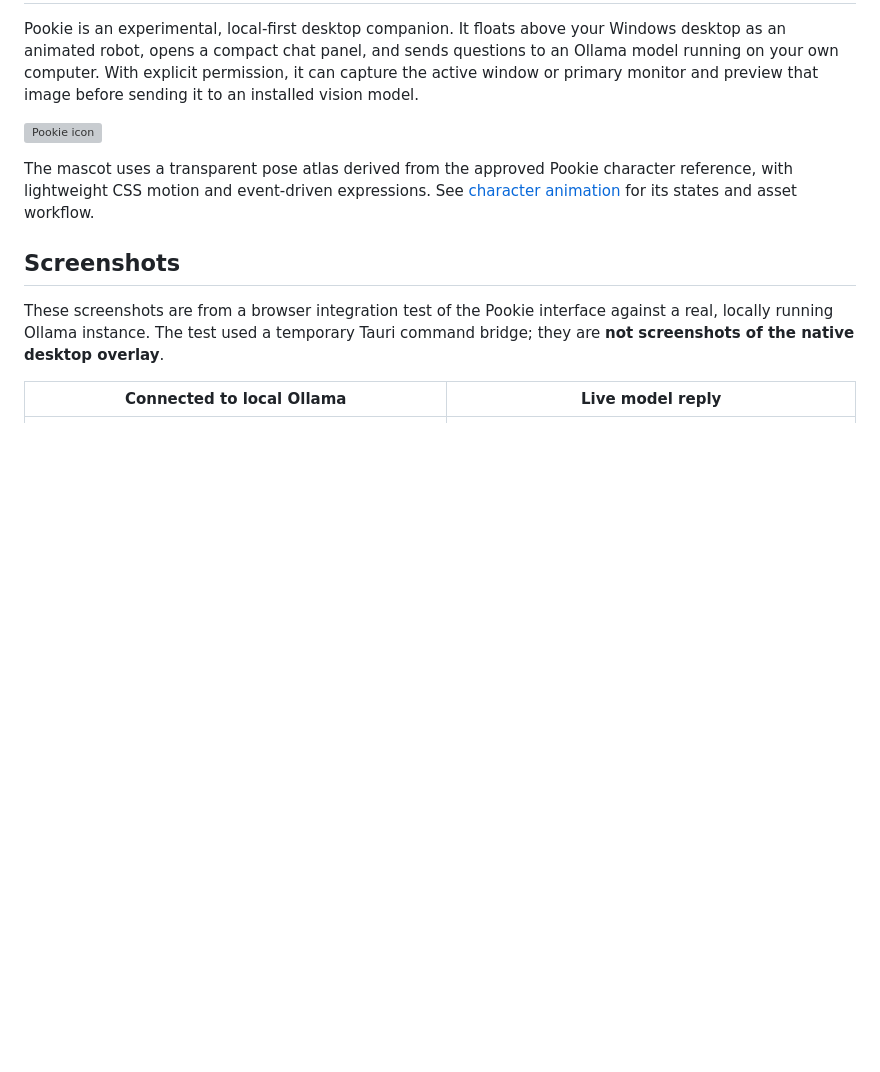
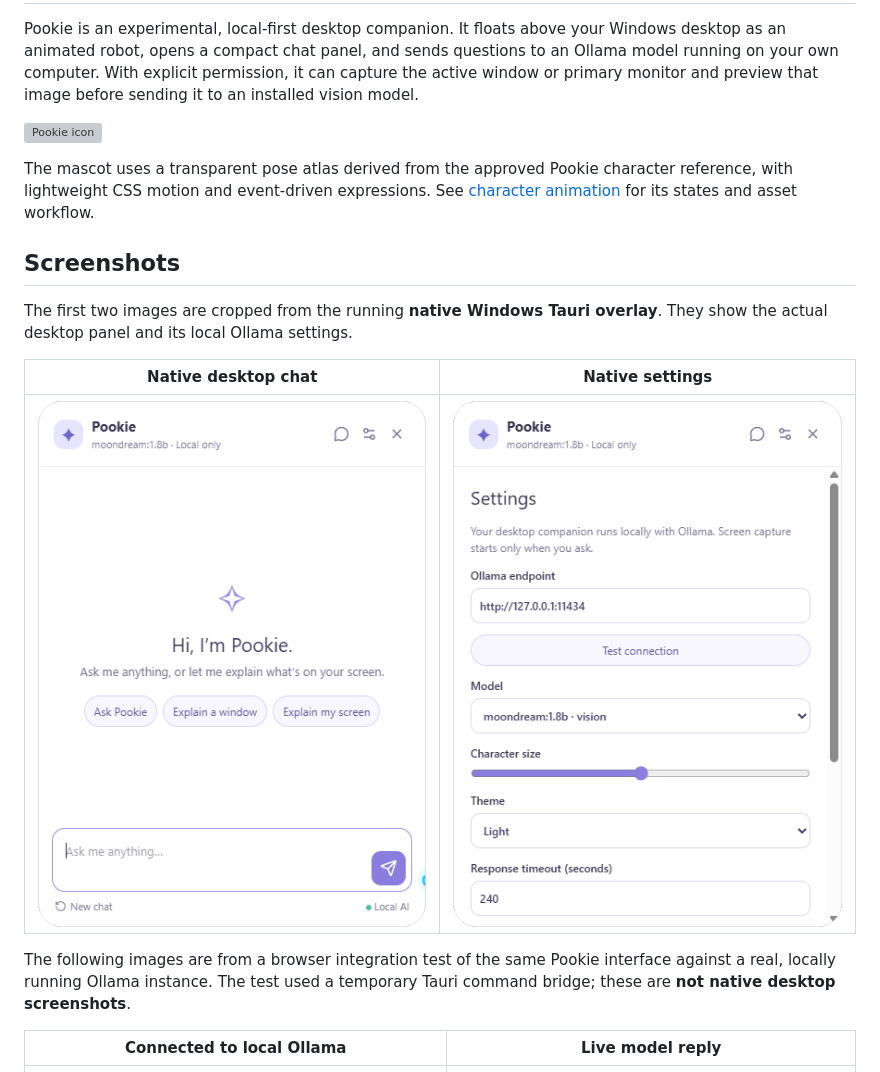
Before and after one commit to Irish-Joseph/Pookie-Desktop, a Markdown page: README.md, the part around the change. Drawn GitHub-style; pictures changed too: docs/screenshots/native-overlay.png (added), docs/screenshots/native-settings.png (added); blank space fills up the shorter version; grey boxes are pictures that could not be loaded.

```diff
--- a/README.md
+++ b/README.md
@@ -8,7 +8,13 @@ The mascot uses a transparent pose atlas derived from the approved Pookie charac
 
 ## Screenshots
 
-These screenshots are from a browser integration test of the Pookie interface against a real, locally running Ollama instance. The test used a temporary Tauri command bridge; they are **not screenshots of the native desktop overlay**.
+The first two images are cropped from the running **native Windows Tauri overlay**. They show the actual desktop panel and its local Ollama settings.
+
+| Native desktop chat | Native settings |
+| --- | --- |
+| ![Native Pookie Windows desktop chat overlay](docs/screenshots/native-overlay.png) | ![Native Pookie settings with loopback Ollama endpoint and vision model](docs/screenshots/native-settings.png) |
+
+The following images are from a browser integration test of the same Pookie interface against a real, locally running Ollama instance. The test used a temporary Tauri command bridge; these are **not native desktop screenshots**.
 
 | Connected to local Ollama | Live model reply |
 | --- | --- |
```
Also changed, not shown: docs/social/instagram-post.md (added, +20 -0 lines), docs/social/pookie-instagram-01.png (added), docs/social/pookie-instagram-02.png (added), 2 other files.
